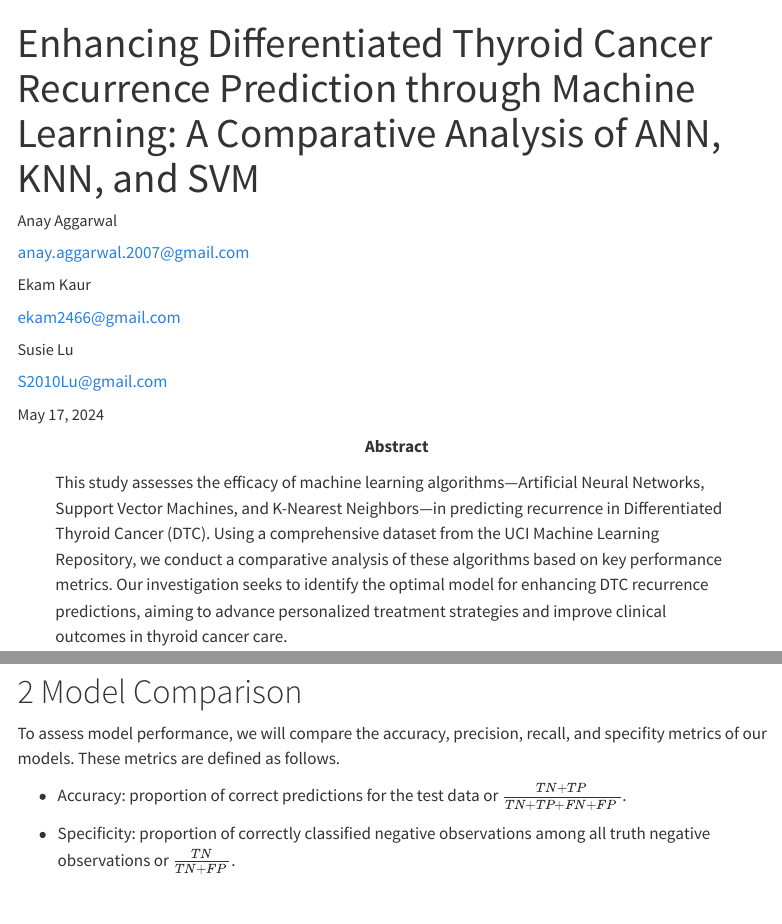
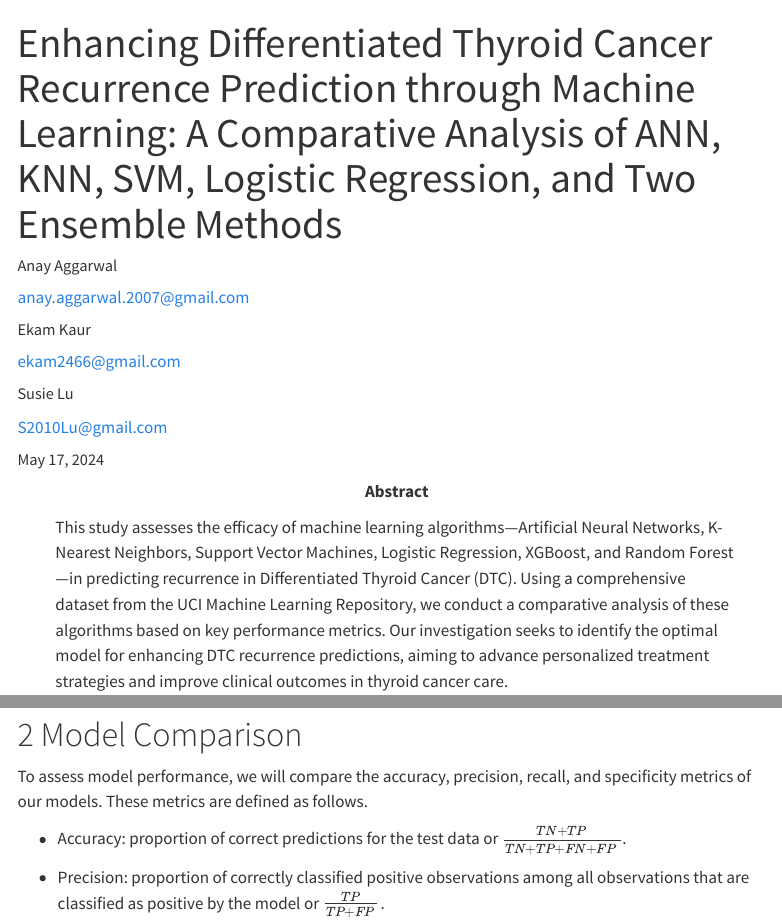
Before and after one commit to marlycormar/primes-research-project-2024, a Quarto document (index.qmd): the page in a window 1100 px wide, from its top, and a second part further down, joined at a grey line. Rendered offline with R 4.5, knitr and Pandoc in place of Quarto, with nearby package versions; some code elsewhere in the file could not run offline; menus at the side of the page are left out.

Commit message:
Updated abstract and manuscript title to reflect new models

```diff
--- a/index.qmd
+++ b/index.qmd
@@ -1,5 +1,5 @@
 ---
-title: 'Enhancing Differentiated Thyroid Cancer Recurrence Prediction through Machine Learning: A Comparative Analysis of ANN, KNN, and SVM'
+title: 'Enhancing Differentiated Thyroid Cancer Recurrence Prediction through Machine Learning: A Comparative Analysis of ANN, KNN, SVM, Logistic Regression, and Two Ensemble Methods'
 author:
   - name: Anay Aggarwal
     affiliations: MIT PRIMES
@@ -15,9 +15,12 @@ keywords:
   - Machine Learning
   - ANN
   - KNN
-  - SVN
+  - SVM
+  - Logistic Regression
+  - XGBoost
+  - Random Forest
 abstract: |
-  This study assesses the efficacy of machine learning algorithms—Artificial Neural Networks, Support Vector Machines, and K-Nearest Neighbors—in predicting recurrence in Differentiated Thyroid Cancer (DTC). Using a comprehensive dataset from the UCI Machine Learning Repository, we conduct a comparative analysis of these algorithms based on key performance metrics. Our investigation seeks to identify the optimal model for enhancing DTC recurrence predictions, aiming to advance personalized treatment strategies and improve clinical outcomes in thyroid cancer care.
+  This study assesses the efficacy of machine learning algorithms—Artificial Neural Networks, K-Nearest Neighbors, Support Vector Machines, Logistic Regression, XGBoost, and Random Forest—in predicting recurrence in Differentiated Thyroid Cancer (DTC). Using a comprehensive dataset from the UCI Machine Learning Repository, we conduct a comparative analysis of these algorithms based on key performance metrics. Our investigation seeks to identify the optimal model for enhancing DTC recurrence predictions, aiming to advance personalized treatment strategies and improve clinical outcomes in thyroid cancer care.
 date: last-modified
 bibliography: references.bib
 citation:
@@ -112,11 +115,11 @@ data_rec <- recipes::recipe(Recurred ~ ., data = train_data) |>
 
 # Model Comparison
 
-To assess model performance, we will compare the accuracy, precision, recall, and specifity metrics of our models. These metrics are defined as follows.
+To assess model performance, we will compare the accuracy, precision, recall, and specificity metrics of our models. These metrics are defined as follows.
 
 - Accuracy: proportion of correct predictions for the test data or $\frac{TN + TP}{TN + TP + FN + FP}$.
 
-- Specificity: proportion of correctly classified negative observations among all truth negative observations or $\frac{TN}{TN + FP}$.
+- Precision: proportion of correctly classified positive observations among all observations that are classified as positive by the model or $\frac{TP}{TP + FP}$.
 
 - Recall: proportion of correctly classified positive observations among all actual positive observations or $\frac{TP}{TP + FN}$.
 
```
Also changed, not shown: index.qmd (4 more changed lines).
